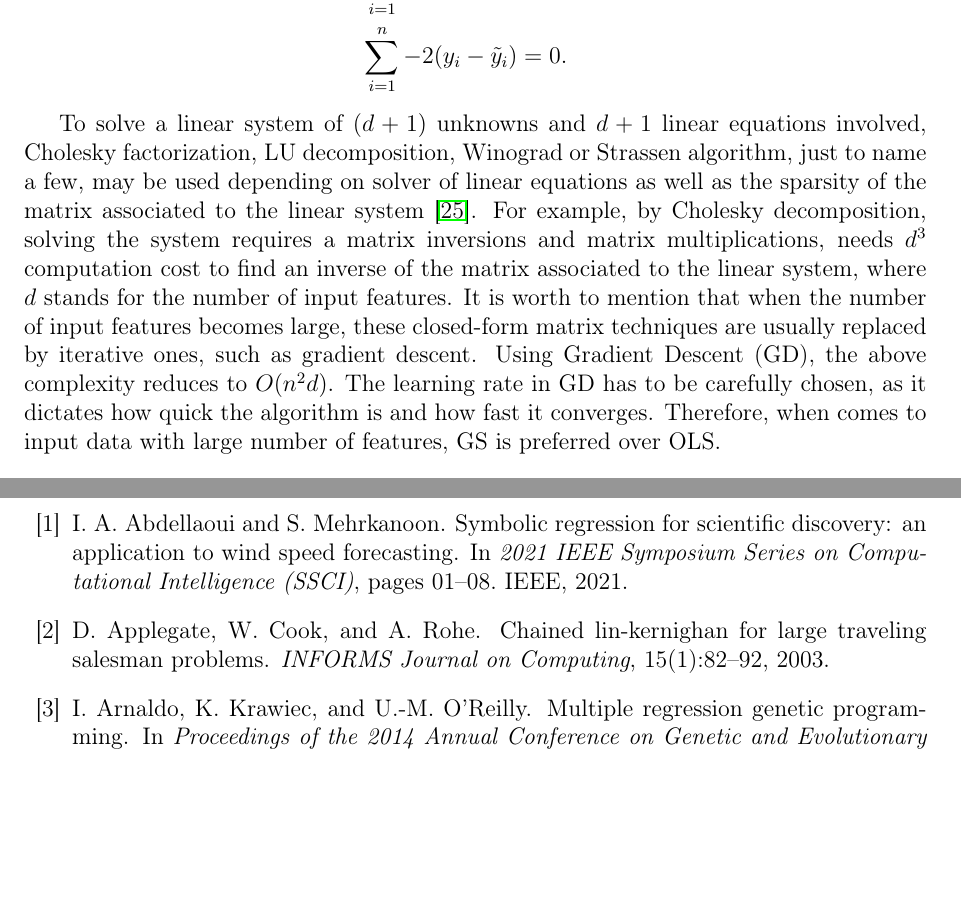
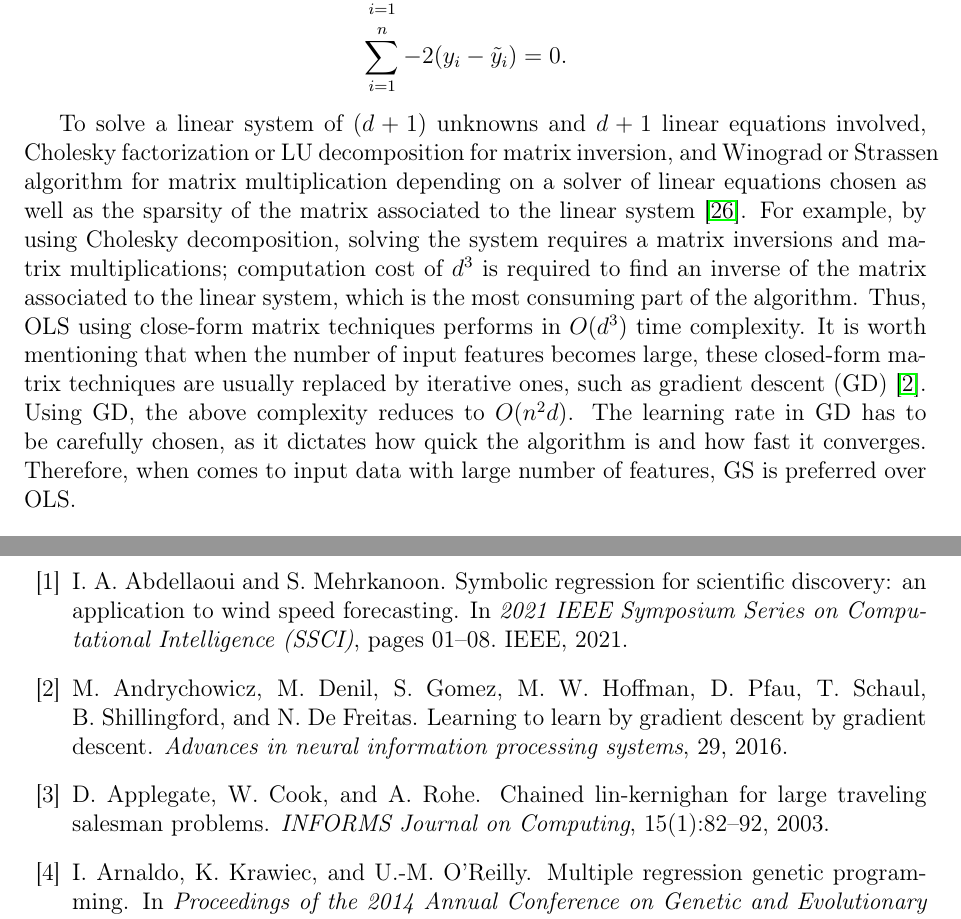
Before and after one commit to kartelj/rils-rols, a LaTeX paper (paper_resources/doc/paper.tex, which reads paper_resources/doc/bib.bib): two parts of pages 7 and 30 of 34, joined at a grey line, cut so that both start at the same text, the shorter picture padded with empty space. Compiled offline with pdfLaTeX.

Commit message:
Update...

```diff
--- a/paper_resources/doc/bib.bib
+++ b/paper_resources/doc/bib.bib
@@ -505,3 +505,10 @@
 	year={2013},
 	organization={IEEE}
 }
+@article{andrychowicz2016learning,
+	title={Learning to learn by gradient descent by gradient descent},
+	author={Andrychowicz, Marcin and Denil, Misha and Gomez, Sergio and Hoffman, Matthew W and Pfau, David and Schaul, Tom and Shillingford, Brendan and De Freitas, Nando},
+	journal={Advances in neural information processing systems},
+	volume={29},
+	year={2016}
+}
--- a/paper_resources/doc/paper.tex
+++ b/paper_resources/doc/paper.tex
@@ -303,7 +303,8 @@
 
 %https://www.thekerneltrip.com/machine/learning/computational-complexity-learning-algorithms/
 %https://math.stackexchange.com/questions/84495/computational-complexity-of-least-square-regression-operation %https://levelup.gitconnected.com/train-test-complexity-and-space-complexity-of-linear-regression-26b604dcdfa3
-To solve a linear system of $(d+1)$ unknowns and $d+1$ linear equations involved,  Cholesky  factorization, LU decomposition, Winograd or Strassen algorithm, just to name a few, may be used depending on solver of linear equations as well as the sparsity of the matrix associated to the linear system~\cite{krishnamoorthy2013matrix}. For example, by Cholesky decomposition, solving the system requires a matrix inversions and matrix multiplications, needs $d^3$ computation cost to find an inverse of the matrix associated to the linear system, where $d$ stands for the number of input features. It is worth to mention that when the number of input features becomes large, these closed-form matrix techniques are usually replaced by iterative ones, such as gradient descent. Using Gradient Descent (GD),  the above complexity reduces to $O(n^2d )$. The learning rate in GD has to be carefully chosen, as it dictates how quick the algorithm is and how fast it converges. Therefore, when comes to input data with large number of features, GS is preferred over OLS.
+To solve a linear system of $(d+1)$ unknowns and $d+1$ linear equations involved,  Cholesky  factorization or LU decomposition for matrix inversion, and Winograd or Strassen algorithm for matrix multiplication depending on a solver of linear equations chosen as well as the sparsity of the matrix associated to the linear system~\cite{krishnamoorthy2013matrix}. For example, by using Cholesky decomposition, solving the system requires a matrix inversions and matrix multiplications;  computation cost of $d^3$ is required to find an inverse of the matrix associated to the linear system, which is the most consuming part of the algorithm. Thus, OLS using close-form matrix techniques performs in $O(d^3)$ time complexity.  %, where $d$ stands for the number of input features.
+It is worth mentioning that when the number of input features becomes large, these closed-form matrix techniques are usually replaced by iterative ones, such as gradient descent (GD)~\cite{andrychowicz2016learning}. Using GD,  the above complexity reduces to $O(n^2d )$. The learning rate in GD has to be carefully chosen, as it dictates how quick the algorithm is and how fast it converges. Therefore, when comes to input data with large number of features, GS is preferred over OLS.
 
 
 
```
